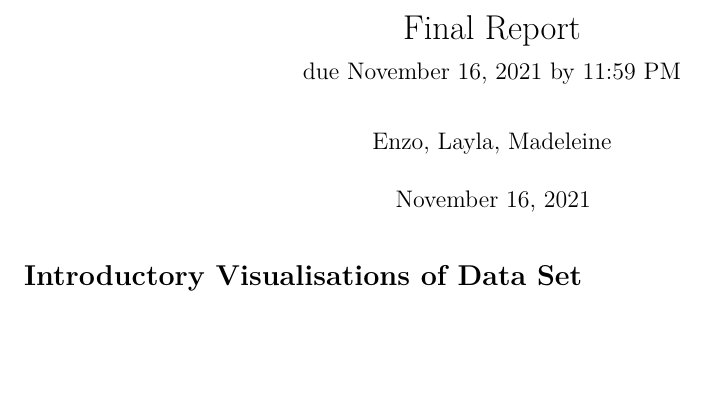
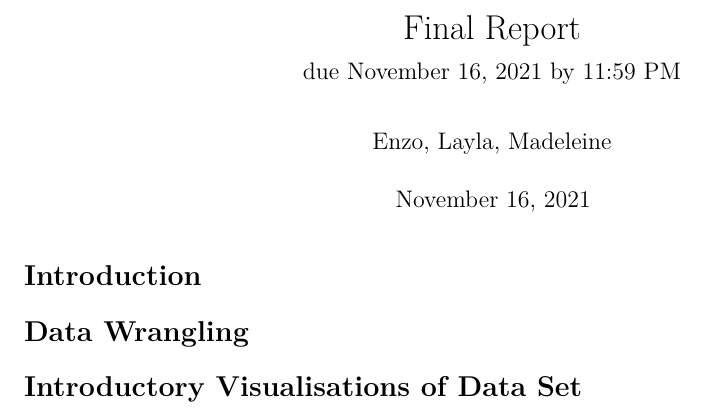
Before and after one commit to STA198F2021/Probability-Pandas, an R Markdown document (final report/finalreport_template.Rmd): part of the page, cut so that both start at the same text, the shorter picture padded with empty space. Rendered offline with R 4.5, knitr and Pandoc, then LaTeX, with nearby package versions; the code chunks are not run, so their results and figures are left out.

Commit message:
updated labels

````diff
--- a/final report/finalreport_template.Rmd
+++ b/final report/finalreport_template.Rmd
@@ -116,6 +115,9 @@ south_cities <- cities %>%
   filter(south)
 
 ```
+# Introduction
+
+# Data Wrangling
 
 # Introductory Visualisations of Data Set
 
````
Also changed, not shown: final report/finalreport_template.Rmd (1 more changed lines).
